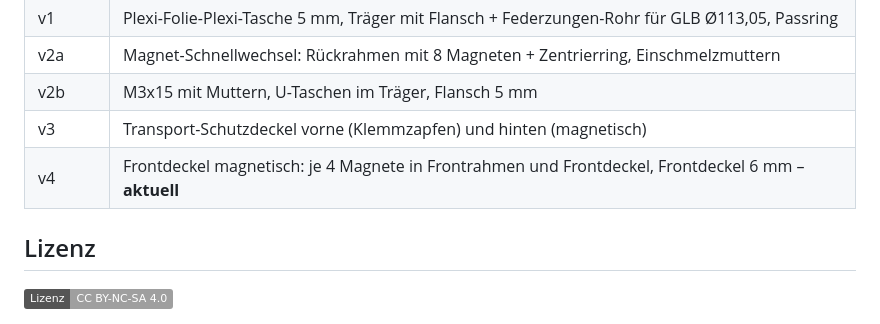
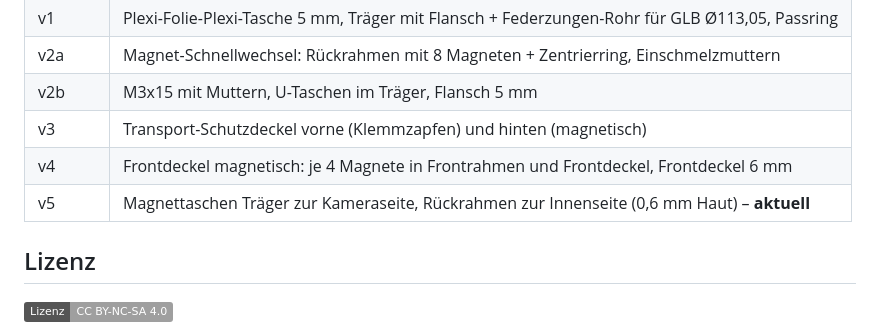
Before and after one commit to dm5cq/Solarfilter-fuer-TAMRON-150-500mm, a Markdown page: README.md, the part around one of its changes. Drawn GitHub-style; badges without logos.

```diff
--- a/README.md
+++ b/README.md
@@ -58,7 +62,8 @@ Wichtige Parameter oben im Skript: `GLB_D`, `SPIEL_D`, `STAPEL`, `MAG_D`/`MAG_H`
 | v2a | Magnet-Schnellwechsel: Rückrahmen mit 8 Magneten + Zentrierring, Einschmelzmuttern |
 | v2b | M3x15 mit Muttern, U-Taschen im Träger, Flansch 5 mm |
 | v3 | Transport-Schutzdeckel vorne (Klemmzapfen) und hinten (magnetisch) |
-| v4 | Frontdeckel magnetisch: je 4 Magnete in Frontrahmen und Frontdeckel, Frontdeckel 6 mm – **aktuell** |
+| v4 | Frontdeckel magnetisch: je 4 Magnete in Frontrahmen und Frontdeckel, Frontdeckel 6 mm |
+| v5 | Magnettaschen Träger zur Kameraseite, Rückrahmen zur Innenseite (0,6 mm Haut) – **aktuell** |
 
 ## Lizenz
 
```
Also changed, not shown: other parts of README.md (+7 -3 lines), bilder/magnet_v5_schnitt.png (added), 11 other files.
